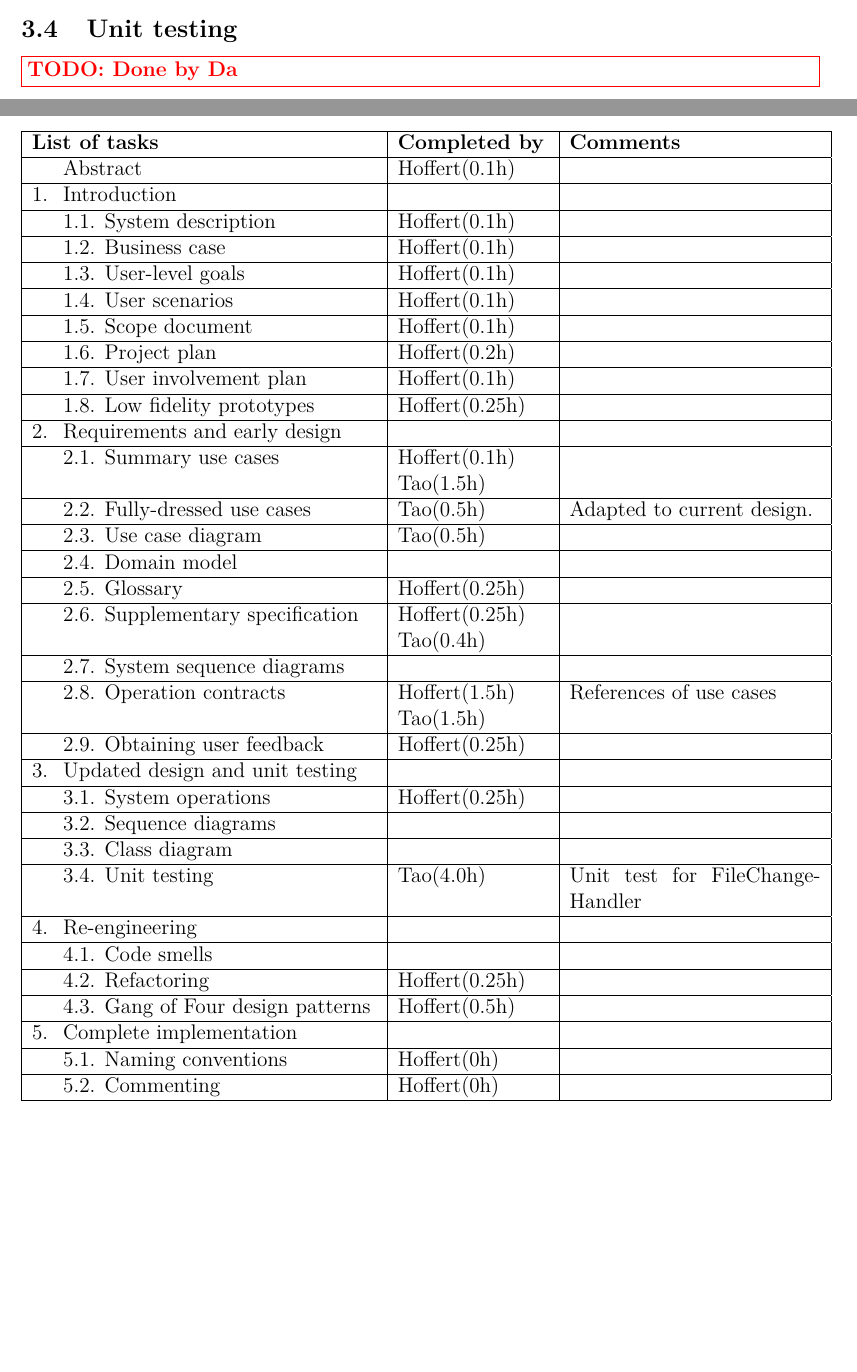
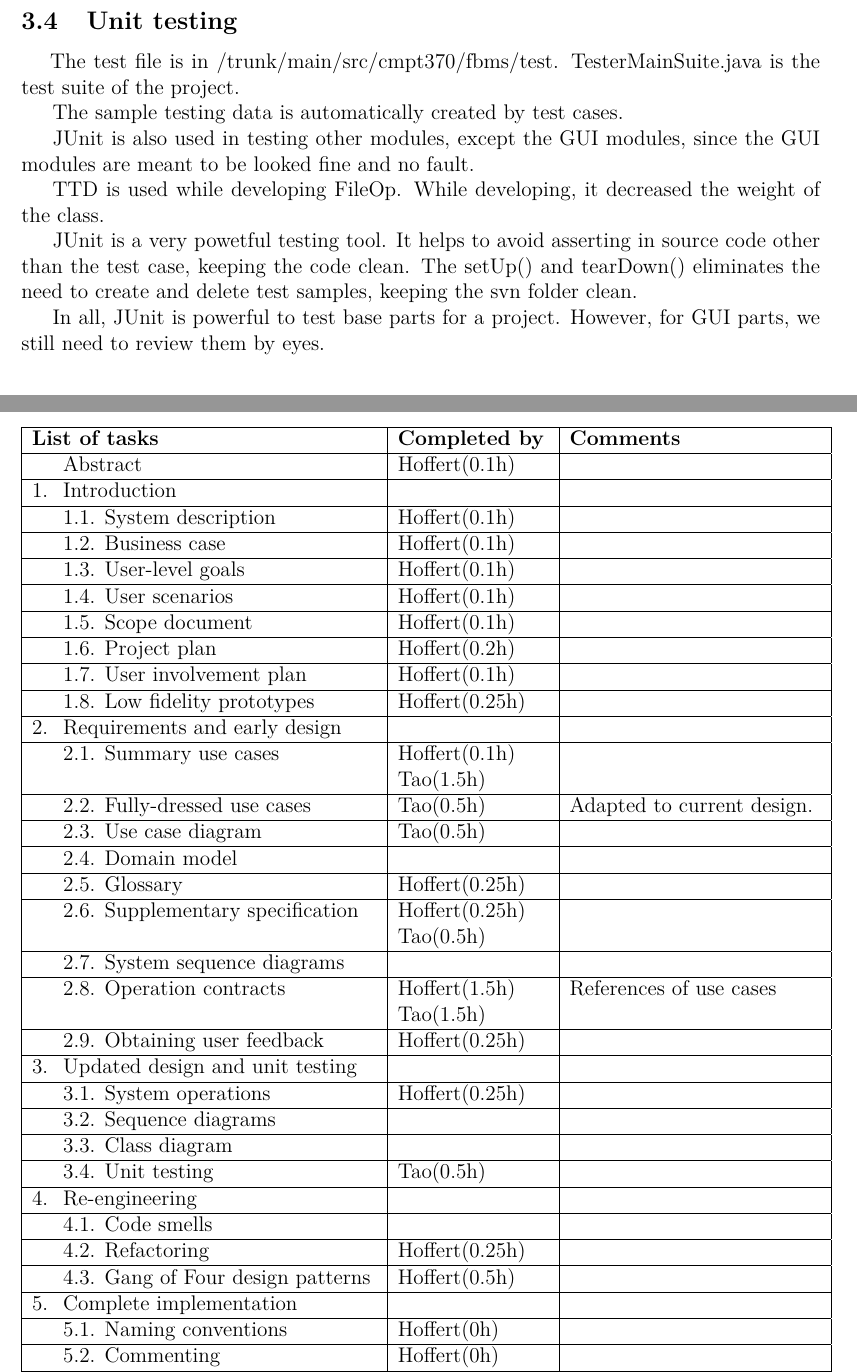
Before and after one commit to KatrinaHoffert/fbms, a LaTeX paper (doc/milestone_6/milestone_6.tex): two parts of pages 21 and 28 of 32 before the commit and two parts of pages 22 and 28 of 32 after it, joined at a grey line, cut so that both start at the same text, the shorter picture padded with empty space. Compiled offline with pdfLaTeX.

Commit message:
Added unit test
git-svn-id: http://fbms.googlecode.com/svn/trunk@493 c375ce47-9a4c-63b9-7dad-5ffa0e8ccef7

```diff
--- a/doc/milestone_6/milestone_6.tex
+++ b/doc/milestone_6/milestone_6.tex
@@ -628,7 +628,18 @@ Another area where feedback was crucial was in the GUI development. We had to ai
 \todonote{Done by Mike}
 
 \subsection{Unit testing}
-\todonote{Done by Da}
+
+\hspace{1em} The test file is in /trunk/main/src/cmpt370/fbms/test. TesterMainSuite.java is the test suite of the project.
+\par
+The sample testing data is automatically created by test cases.\par
+JUnit is also used in testing other modules, except the GUI modules, since the GUI modules are meant to be looked fine and no fault.
+\par
+TTD is used while developing FileOp.  While developing, it decreased the weight of the class.
+\par
+JUnit is a very powetful testing tool. It helps to avoid asserting in source code other than the test case, keeping the code clean. The setUp() and tearDown() eliminates the need to create and delete test samples, keeping the svn folder clean.
+\par
+In all, JUnit is powerful to test base parts for a project. However, for GUI parts, we still need to review them by eyes.
+
 
 \section{Re-engineering}
 
@@ -788,7 +799,7 @@ The following table breaks up the development of this milestone by group member.
    & 2.3. Use case diagram & Tao(0.5h) &  \\ \hline
    & 2.4. Domain model &  &  \\ \hline
    & 2.5. Glossary & Hoffert(0.25h) &  \\ \hline
-   & 2.6. Supplementary specification & Hoffert(0.25h) \newline Tao(0.4h) &  \\ \hline
+   & 2.6. Supplementary specification & Hoffert(0.25h) \newline Tao(0.5h) &  \\ \hline
    & 2.7. System sequence diagrams &  &  \\ \hline
    & 2.8. Operation contracts & Hoffert(1.5h)\newline Tao(1.5h) & \newline References of use cases  \\ \hline
    & 2.9. Obtaining user feedback & Hoffert(0.25h) &  \\ \hline
@@ -796,7 +807,7 @@ The following table breaks up the development of this milestone by group member.
    & 3.1. System operations & Hoffert(0.25h) &  \\ \hline
    & 3.2. Sequence diagrams &  &  \\ \hline
    & 3.3. Class diagram &  &  \\ \hline
-   & 3.4. Unit testing & Tao(4.0h) & Unit test for FileChangeHandler \\ \hline
+   & 3.4. Unit testing & Tao(0.5h) &  \\ \hline
   4. & Re-engineering &  &  \\ \hline
    & 4.1. Code smells &  &  \\ \hline
    & 4.2. Refactoring & Hoffert(0.25h) &  \\ \hline
```
Also changed, not shown: doc/milestone_6/milestone_6.tex (4 more changed lines).
